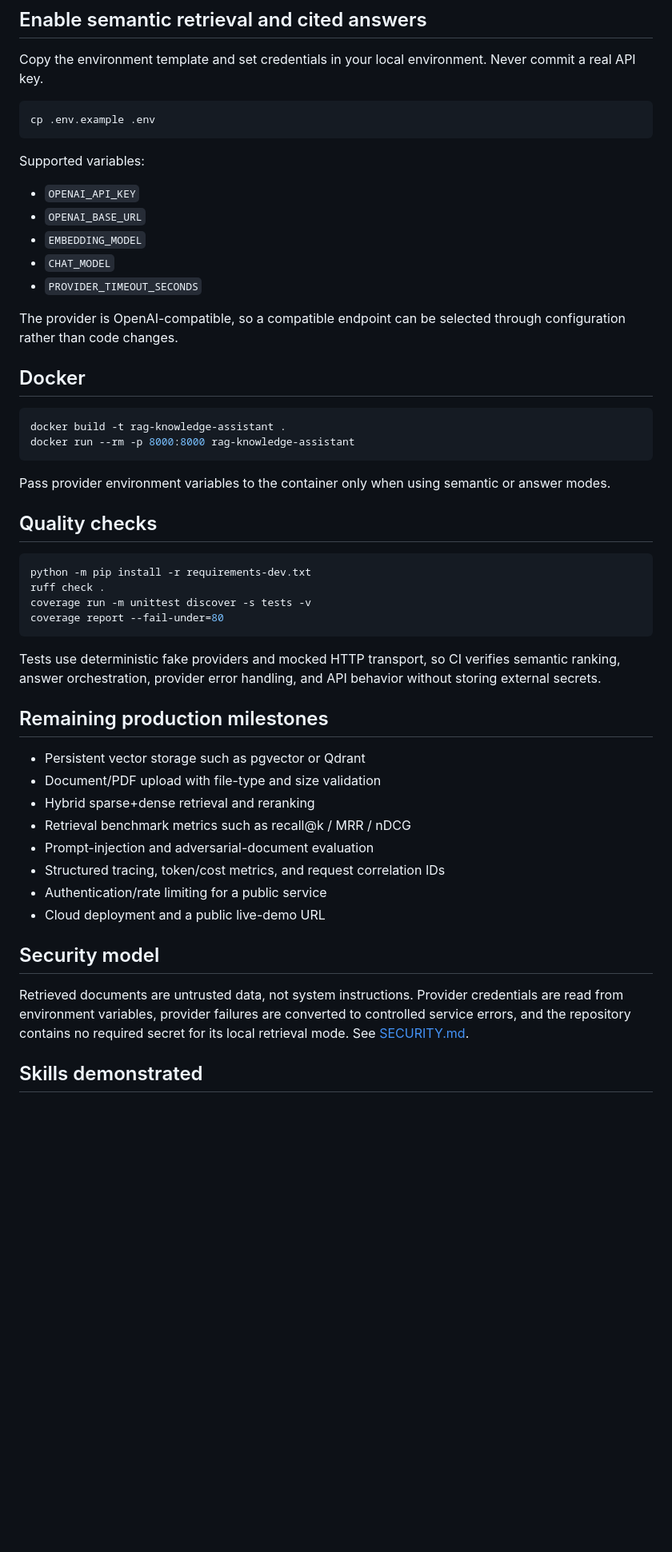
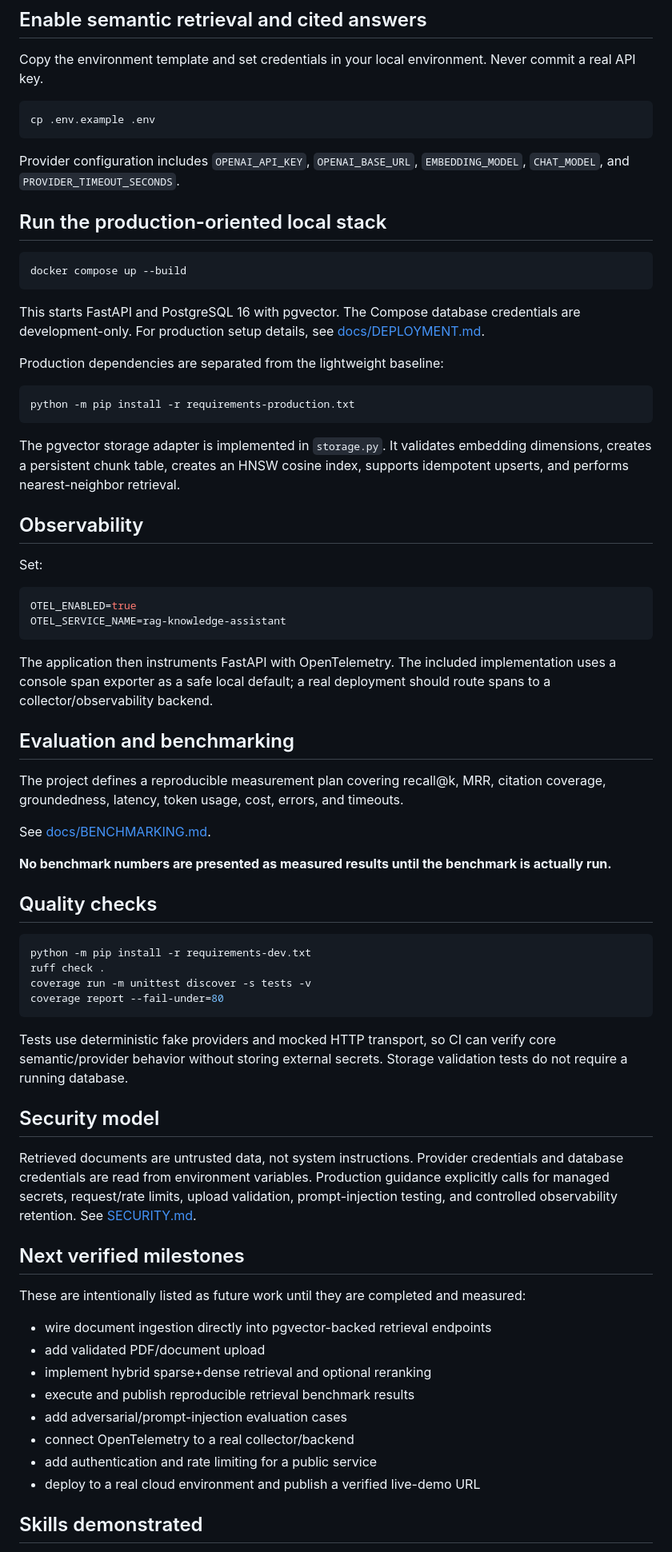
Before and after one commit to mirrazaabbas/rag-knowledge-assistant, a Markdown page: README.md, the part around one of its changes. Shown at 80% size. Drawn GitHub-style; blank space fills up the shorter version.

Commit message:
Present production RAG upgrade accurately

````diff
--- a/README.md
+++ b/README.md
@@ -88,24 +98,42 @@ Copy the environment template and set credentials in your local environment. Nev
 cp .env.example .env
 ```
 
-Supported variables:
+Provider configuration includes `OPENAI_API_KEY`, `OPENAI_BASE_URL`, `EMBEDDING_MODEL`, `CHAT_MODEL`, and `PROVIDER_TIMEOUT_SECONDS`.
 
-- `OPENAI_API_KEY`
-- `OPENAI_BASE_URL`
-- `EMBEDDING_MODEL`
-- `CHAT_MODEL`
-- `PROVIDER_TIMEOUT_SECONDS`
-
-The provider is OpenAI-compatible, so a compatible endpoint can be selected through configuration rather than code changes.
-
-## Docker
+## Run the production-oriented local stack
 
 ```bash
-docker build -t rag-knowledge-assistant .
-docker run --rm -p 8000:8000 rag-knowledge-assistant
+docker compose up --build
 ```
 
-Pass provider environment variables to the container only when using semantic or answer modes.
+This starts FastAPI and PostgreSQL 16 with pgvector. The Compose database credentials are development-only. For production setup details, see [docs/DEPLOYMENT.md](docs/DEPLOYMENT.md).
+
+Production dependencies are separated from the lightweight baseline:
+
+```bash
+python -m pip install -r requirements-production.txt
+```
+
+The pgvector storage adapter is implemented in `storage.py`. It validates embedding dimensions, creates a persistent chunk table, creates an HNSW cosine index, supports idempotent upserts, and performs nearest-neighbor retrieval.
+
+## Observability
+
+Set:
+
+```bash
+OTEL_ENABLED=true
+OTEL_SERVICE_NAME=rag-knowledge-assistant
+```
+
+The application then instruments FastAPI with OpenTelemetry. The included implementation uses a console span exporter as a safe local default; a real deployment should route spans to a collector/observability backend.
+
+## Evaluation and benchmarking
+
+The project defines a reproducible measurement plan covering recall@k, MRR, citation coverage, groundedness, latency, token usage, cost, errors, and timeouts.
+
+See [docs/BENCHMARKING.md](docs/BENCHMARKING.md).
+
+**No benchmark numbers are presented as measured results until the benchmark is actually run.**
 
 ## Quality checks
 
@@ -116,22 +144,24 @@ coverage run -m unittest discover -s tests -v
 coverage report --fail-under=80
 ```
 
-Tests use deterministic fake providers and mocked HTTP transport, so CI verifies semantic ranking, answer orchestration, provider error handling, and API behavior without storing external secrets.
-
-## Remaining production milestones
-
-- Persistent vector storage such as pgvector or Qdrant
-- Document/PDF upload with file-type and size validation
-- Hybrid sparse+dense retrieval and reranking
-- Retrieval benchmark metrics such as recall@k / MRR / nDCG
-- Prompt-injection and adversarial-document evaluation
-- Structured tracing, token/cost metrics, and request correlation IDs
-- Authentication/rate limiting for a public service
-- Cloud deployment and a public live-demo URL
+Tests use deterministic fake providers and mocked HTTP transport, so CI can verify core semantic/provider behavior without storing external secrets. Storage validation tests do not require a running database.
 
 ## Security model
 
-Retrieved documents are untrusted data, not system instructions. Provider credentials are read from environment variables, provider failures are converted to controlled service errors, and the repository contains no required secret for its local retrieval mode. See [SECURITY.md](SECURITY.md).
+Retrieved documents are untrusted data, not system instructions. Provider credentials and database credentials are read from environment variables. Production guidance explicitly calls for managed secrets, request/rate limits, upload validation, prompt-injection testing, and controlled observability retention. See [SECURITY.md](SECURITY.md).
+
+## Next verified milestones
+
+These are intentionally listed as future work until they are completed and measured:
+
+- wire document ingestion directly into pgvector-backed retrieval endpoints
+- add validated PDF/document upload
+- implement hybrid sparse+dense retrieval and optional reranking
+- execute and publish reproducible retrieval benchmark results
+- add adversarial/prompt-injection evaluation cases
+- connect OpenTelemetry to a real collector/backend
+- add authentication and rate limiting for a public service
+- deploy to a real cloud environment and publish a verified live-demo URL
 
 ## Skills demonstrated
 
````
Also changed, not shown: other parts of README.md (+36 -26 lines).
